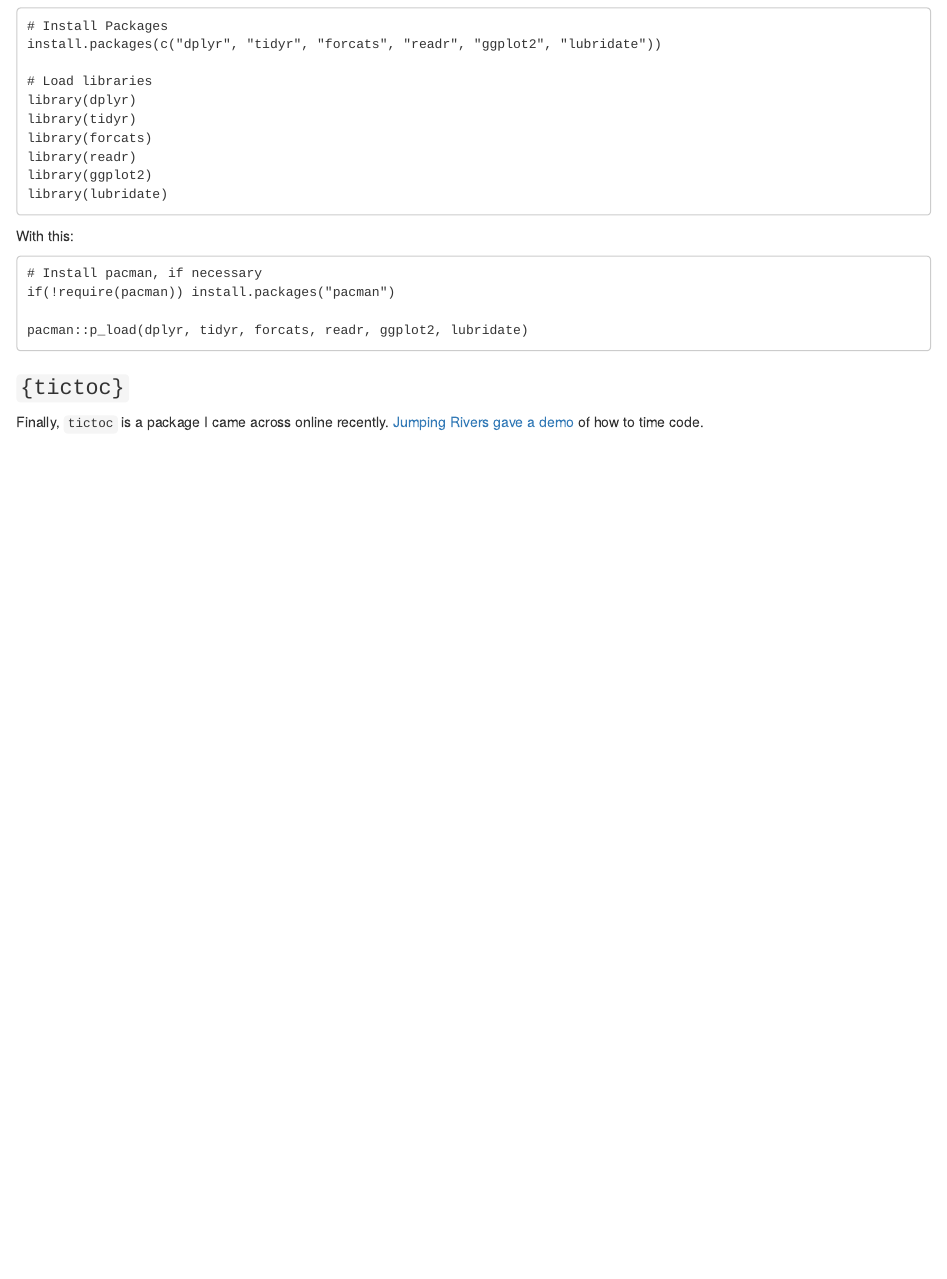
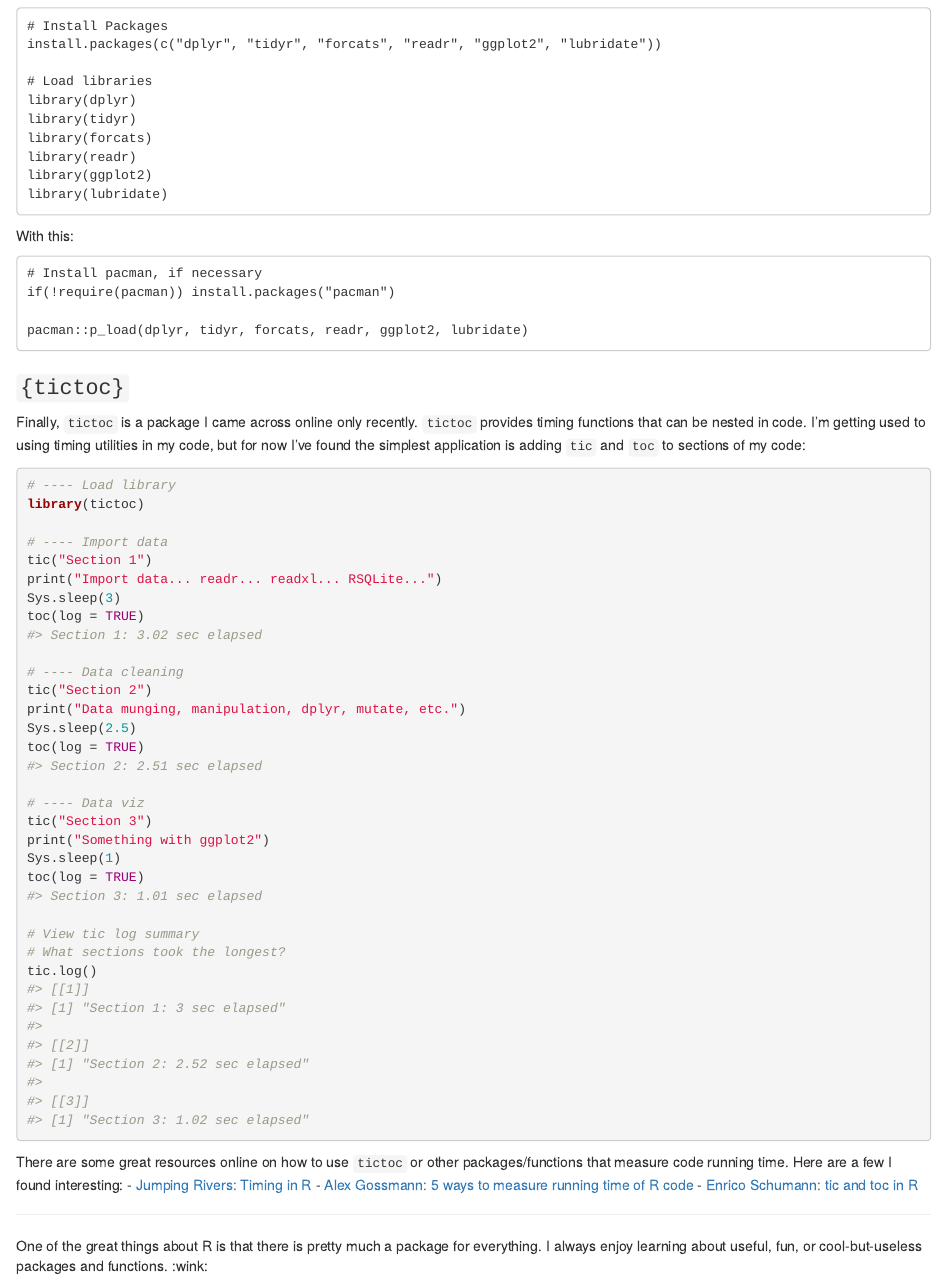
Before and after one commit to OTStats/OTStats.github.io, an R Markdown document (_R/2020-07-13-useful-packages.Rmd): the page in a window 1100 px wide, from 680 px down. Rendered offline with R 4.5, knitr and Pandoc, with nearby package versions.

Commit message:
final edit useful-packages

````diff
--- a/_R/2020-07-13-useful-packages.Rmd
+++ b/_R/2020-07-13-useful-packages.Rmd
@@ -56,4 +56,52 @@ pacman::p_load(dplyr, tidyr, forcats, readr, ggplot2, lubridate)
 
 ### `{tictoc}`
 
-Finally, `tictoc` is a package I came across online recently. [Jumping Rivers gave a demo](https://www.jumpingrivers.com/blog/timing-in-r/) of how to time code.
+Finally, `tictoc` is a package I came across online only recently. `tictoc` provides timing functions that can be nested in code. I'm getting used to using timing utilities in my code, but for now I've found the simplest application is adding `tic` and `toc` to sections of my code:
+
+``` r
+# ---- Load library
+library(tictoc)
+
+# ---- Import data
+tic("Section 1")
+print("Import data... readr... readxl... RSQLite...")
+Sys.sleep(3)
+toc(log = TRUE)
+#> Section 1: 3.02 sec elapsed
+
+# ---- Data cleaning
+tic("Section 2")
+print("Data munging, manipulation, dplyr, mutate, etc.")
+Sys.sleep(2.5)
+toc(log = TRUE)
+#> Section 2: 2.51 sec elapsed
+
+# ---- Data viz
+tic("Section 3")
+print("Something with ggplot2")
+Sys.sleep(1)
+toc(log = TRUE)
+#> Section 3: 1.01 sec elapsed
+
+# View tic log summary
+# What sections took the longest?
+tic.log()
+#> [[1]]
+#> [1] "Section 1: 3 sec elapsed"
+#>
+#> [[2]]
+#> [1] "Section 2: 2.52 sec elapsed"
+#>
+#> [[3]]
+#> [1] "Section 3: 1.02 sec elapsed"
+
+```
+
+There are some great resources online on how to use `tictoc` or other packages/functions that measure code running time. Here are a few I found interesting:
+- [Jumping Rivers: Timing in R](https://www.jumpingrivers.com/blog/timing-in-r/)
+- [Alex Gossmann: 5 ways to measure running time of R code](https://www.alexejgossmann.com/benchmarking_r/)
+- [Enrico Schumann: tic and toc in R](http://enricoschumann.net/R/tictoc.htm)
+
+***
+
+One of the great things about R is that there is pretty much a package for everything. I always enjoy learning about useful, fun, or cool-but-useless packages and functions. :wink:
````
